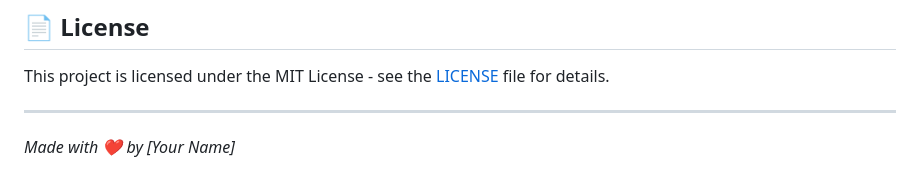
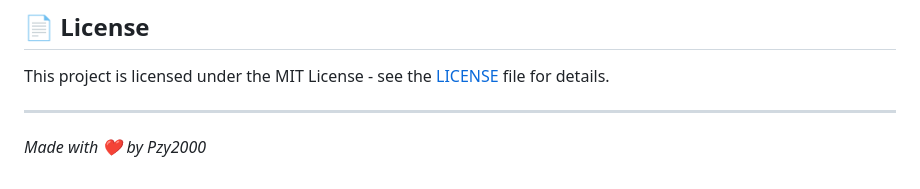
Before and after one commit to pzy2000/TowerGame, a Markdown page: README.md, the part around the change. Drawn GitHub-style.

Commit message:
Update contributor name in README

```diff
--- a/README.md
+++ b/README.md
@@ -95,4 +95,4 @@ This project is licensed under the MIT License - see the [LICENSE](LICENSE) file
 
 ---
 
-*Made with ❤️ by [Your Name]*
+*Made with ❤️ by Pzy2000*
```
